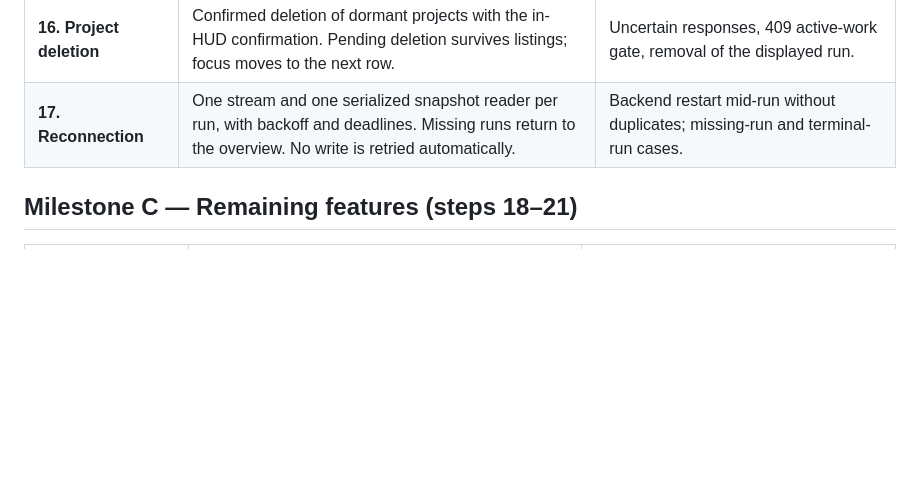
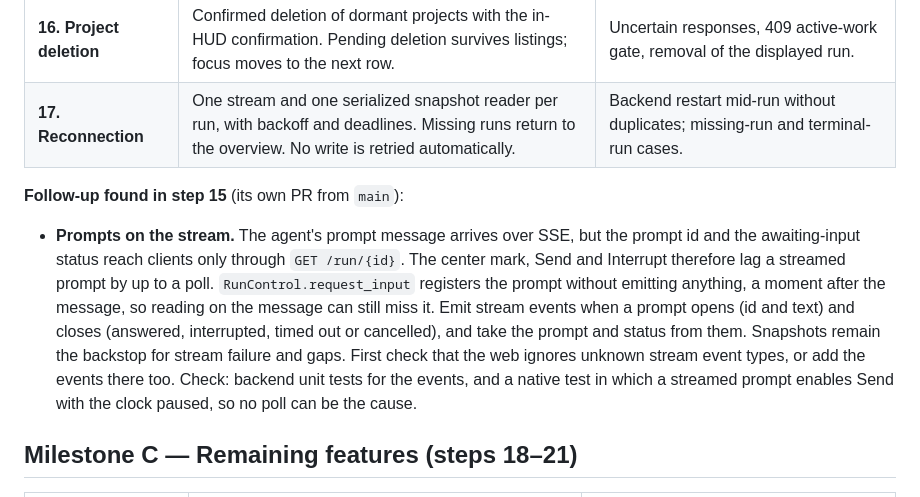
Before and after one commit to Tachion-Oy/robozium, a Markdown page: docs/plans/desktop-roadmap.md, the part around the change. Rendered like a GitHub page; blank space fills up the shorter version.

Commit message:
Plan stream prompt events in the desktop roadmap
Co-Authored-By: Claude Opus 5.5 <noreply@anthropic.com>

```diff
--- a/docs/plans/desktop-roadmap.md
+++ b/docs/plans/desktop-roadmap.md
@@ -170,6 +170,21 @@ review in one go (84 files, +5.3k lines) and was written against the old
 | **16. Project deletion** | Confirmed deletion of dormant projects with the in-HUD confirmation. Pending deletion survives listings; focus moves to the next row. | Uncertain responses, 409 active-work gate, removal of the displayed run. |
 | **17. Reconnection** | One stream and one serialized snapshot reader per run, with backoff and deadlines. Missing runs return to the overview. No write is retried automatically. | Backend restart mid-run without duplicates; missing-run and terminal-run cases. |
 
+**Follow-up found in step 15** (its own PR from `main`):
+
+- **Prompts on the stream.** The agent's prompt message arrives over SSE, but
+  the prompt id and the awaiting-input status reach clients only through
+  `GET /run/{id}`. The center mark, Send and Interrupt therefore lag a
+  streamed prompt by up to a poll. `RunControl.request_input` registers the
+  prompt without emitting anything, a moment after the message, so reading on
+  the message can still miss it. Emit stream events when a prompt opens (id
+  and text) and closes (answered, interrupted, timed out or cancelled), and
+  take the prompt and status from them. Snapshots remain the backstop for
+  stream failure and gaps. First check that the web ignores unknown stream
+  event types, or add the events there too. Check: backend unit tests for the
+  events, and a native test in which a streamed prompt enables Send with the
+  clock paused, so no poll can be the cause.
+
 ## Milestone C — Remaining features (steps 18–21)
 
 | Step | Result | Check |
```
